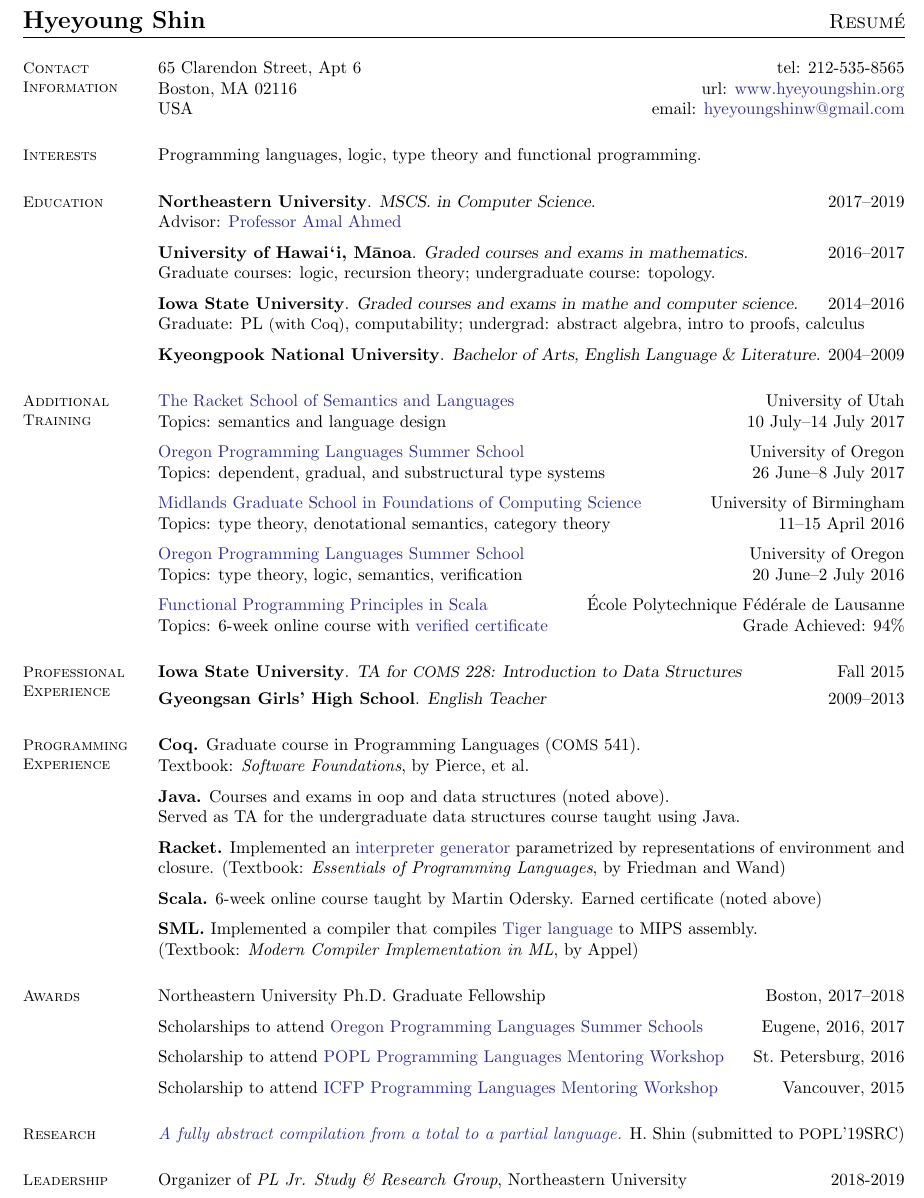
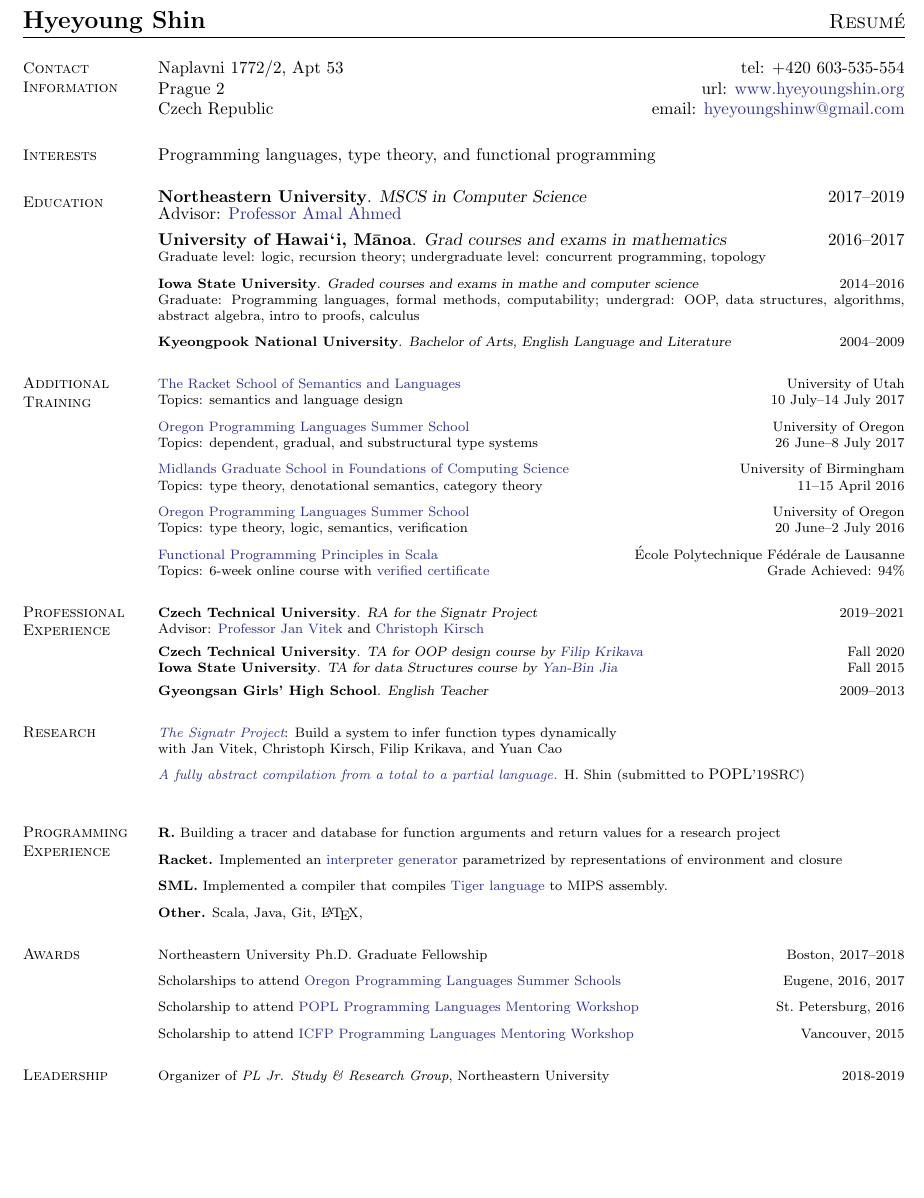
Before and after one commit to hyeyoungshin/cv, a LaTeX CV (Hyeyoung_Shin-cv.tex): part of the page, cut so that both start at the same text, the shorter picture padded with empty space. Compiled offline with pdfLaTeX.

Commit message:
updated my cv

```diff
--- a/Hyeyoung_Shin-cv.tex
+++ b/Hyeyoung_Shin-cv.tex
@@ -34,15 +34,15 @@
     %___________________________________________
     % Contact Information
     \section{\mysidestyle Contact\\Information}
-     65 Clarendon Street, Apt 6            \hfill tel: 212-535-8565\\
-     Boston, MA 02116                 \hfill url: \href{https://hyeyoungshin.github.io/}{www.hyeyoungshin.org}\\
-     USA  \hfill             \hfill email:  \href{mailto:hyeyoungshinw@gmail.com}{hyeyoungshinw@gmail.com}
+     Naplavni 1772/2, Apt 53          \hfill tel: +420 603-535-554\\
+     Prague 2                 \hfill url: \href{https://hyeyoungshin.github.io/}{www.hyeyoungshin.org}\\
+     Czech Republic  \hfill             \hfill email:  \href{mailto:hyeyoungshinw@gmail.com}{hyeyoungshinw@gmail.com}
 
     %__________________________________________________________________________________
     % Research Interests
     \section{\mysidestyle Interests}
 
-    Programming languages, logic, type theory and functional programming.
+    Programming languages, type theory, and functional programming
 
     %________________________________________________________________________________
     % Education
@@ -52,16 +52,16 @@
     \newcommand\mymedskip{6pt}
     \newcommand\mybigskip{8pt}
 
-    \textbf{Northeastern University}. \textsl{MSCS. in Computer Science.}\hfill 2017--2019\\
-    Advisor: \href{http://www.ccs.neu.edu/home/amal/}{Professor Amal Ahmed}
-    \\[\mymedskip]
-    \textbf{University of \Hawaii, \Manoa}. \textsl{Graded courses and exams in mathematics.} \hfill 2016--2017\\  %\hfill Ames, IA\\
-    Graduate courses: logic, recursion theory; undergraduate course: topology. %% (non-degree)
-    \\[\mymedskip]
-    \textbf{Iowa State University}. \textsl{Graded courses and exams in mathe and computer science.} \hfill 2014--2016\\
-    Graduate: PL {\small (with Coq)}, computability; undergrad: abstract algebra, intro to proofs, calculus %% (non-degree)
-    \\[\mymedskip]
-    \textbf{Kyeongpook National University}. \textsl{Bachelor of Arts, English Language \& Literature.} \hfill 2004--2009  %\hfill Daegu, South Korea\\
+    \textbf{Northeastern University}. \textsl{MSCS in Computer Science}\hfill 2017--2019\\
+    Advisor: \href{http://www.ccs.neu.edu/home/amal/}{Professor Amal Ahmed}\\[\mymedskip]
+    %
+    \textbf{University of \Hawaii, \Manoa}. \textsl{Grad courses and exams in mathematics} \hfill 2016--2017\\  %\hfill Ames, IA\\
+    \footnotesize{Graduate level: logic, recursion theory; undergraduate level: concurrent programming, topology} \\[\mymedskip]
+    %
+    \textbf{Iowa State University}. \textsl{Graded courses and exams in mathe and computer science} \hfill 2014--2016\\
+    \footnotesize{Graduate: Programming languages, formal methods, computability; undergrad: OOP, data structures, algorithms, abstract algebra, intro to proofs, calculus} \\[\mymedskip]
+    %
+    \textbf{Kyeongpook National University}. \textsl{Bachelor of Arts, English Language and Literature} \hfill 2004--2009  %\hfill Daegu, South Korea\\
 
 
 
@@ -107,7 +107,10 @@
 %_______________________________________________________________
 % Work Experience
 \section{\mysidestyle Professional\\Experience}
-\textbf{Iowa State University}.  \textsl{TA for {\small COMS} 228: Introduction to Data Structures} \hfill Fall 2015\\[\mysmallskip]
+\textbf{Czech Technical University}.  \textsl{RA for the Signatr Project} \hfill 2019--2021\\
+Advisor: \href{http://janvitek.org/}{Professor Jan Vitek} and \href{http://cs.uni-salzburg.at/~ck/}{Christoph Kirsch}\\[\mysmallskip]
+\textbf{Czech Technical University}.  \textsl{TA for OOP design course by \href{https://fikovnik.net/}{Filip Krikava}} \hfill Fall 2020\\
+\textbf{Iowa State University}.  \textsl{TA for data Structures course by \href{http://web.cs.iastate.edu/~jia/}{Yan-Bin Jia}} \hfill Fall 2015\\[\mysmallskip]
 %\textsc{coms} 228: Introduction to Data Structures \\[\mymedskip]
 \textbf{Gyeongsan Girls' High School}. \textsl{English Teacher}  \hfill 2009--2013
 
@@ -131,26 +134,24 @@
 %%     \textbf{Daegu International Musical Festival}   \hfill 2009\\
 %%     \textsl{Korean-English translator:} DIMP Association.
 
+%______________________________________________________________________________________
+    \section{\mysidestyle Research}
+    \textit{\href{https://github.com/PRL-PRG/signatr}{The Signatr Project}}: Build a system to infer function types dynamically\\
+          {\footnotesize with Jan Vitek, Christoph Kirsch, Filip Krikava, and Yuan Cao}\\[\mymedskip]
+    %
+    \textit{\href{https://github.com/hyeyoungshin/popl19src/blob/master/popl19src.pdf}{A fully abstract compilation from
+        a total to a partial language.}} H.~Shin (submitted to {\small POPL}'19SRC)\\ %%(TODO: add outcomes, contributions)
 
-
-    %______________________________________________________________________________________
+%______________________________________________________________________________________
     \section{\mysidestyle Programming Experience}
 
-    \textbf{Coq.} Graduate course in Programming Languages ({\small COMS} 541).\\
-    Textbook: {\it Software Foundations}, by Pierce, et al. \\[\mymedskip]
+    \textbf{R.} Building a tracer and database for function arguments and return values for a research project\\[\mymedskip]
     %
-    \textbf{Java.} Courses and exams in oop and data structures (noted above).\\
-    Served as TA for the undergraduate data structures course taught using Java.\\[\mymedskip]
+    \textbf{Racket.} Implemented an \href{https://github.com/hyeyoungshin/hy_eopl}{interpreter generator} parametrized by representations of environment and closure\\[\mymedskip]
     %
-    \textbf{Racket.} Implemented an \href{https://github.com/hyeyoungshin/hy_eopl}{interpreter generator} parametrized by representations of environment and closure. (Textbook: {\it Essentials of Programming Languages}, by Friedman and Wand)\\[\mymedskip]
+    \textbf{SML.} Implemented a compiler that compiles \href{https://www.cs.princeton.edu/~appel/modern/ml/}{Tiger language} to MIPS assembly.\\[\mymedskip]
     %
-    \textbf{Scala.} 6-week online course taught by Martin Odersky. Earned certificate (noted above) \\[\mymedskip]
-    %Contributed to the \emph{Universal Algebra Types Project}\\[\mymedskip] %%(TODO: add link)
-    %
-    \textbf{SML.} Implemented a compiler that compiles \href{https://www.cs.princeton.edu/~appel/modern/ml/}{Tiger language} to MIPS assembly.\\
-    (Textbook: {\it Modern Compiler Implementation in ML}, by Appel)
-    %
-    %%\textbf{Other.} Proficient in the following tools and languages: Git, \LaTeX, Redex
+    \textbf{Other.} Scala, Java, Git, \LaTeX,
 
     \section{\mysidestyle Awards}
     %% \begin{itemize}
@@ -191,11 +192,7 @@
 \hfill         Vancouver, %% , BC; 31 Aug--2 Sep,
 2015
 
-\section{\mysidestyle Research}
-\textit{\href{https://github.com/hyeyoungshin/popl19src/blob/master/popl19src.pdf}{A fully abstract compilation from
-    a total to a partial language.}} % \href{https://github.com/hyeyoungshin/popl19src}{popl19src}
-    H.~Shin %(2018)
-    (submitted to {\small POPL}'19SRC) %%(TODO: add outcomes, contributions
+
 
     \section{\mysidestyle Leadership}
      Organizer of \emph{PL Jr. Study \& Research Group}, Northeastern University \hfill 2018-2019
```
